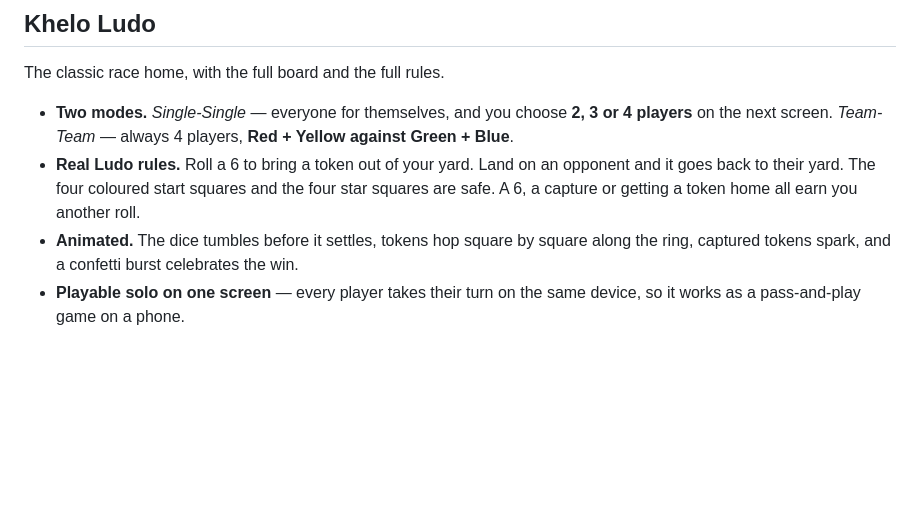
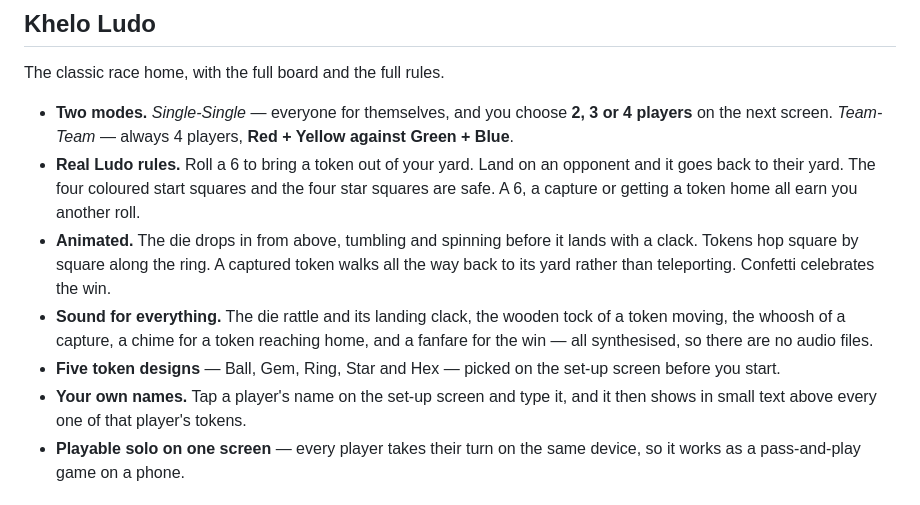
Before and after one commit to 542bheemsingh-cmd/khelo, a Markdown page: README.md, the part around the change. Drawn GitHub-style; blank space fills up the shorter version.

Commit message:
Document the new Ludo features

```diff
--- a/README.md
+++ b/README.md
@@ -47,8 +47,17 @@ The classic race home, with the full board and the full rules.
   opponent and it goes back to their yard. The four coloured start squares and
   the four star squares are safe. A 6, a capture or getting a token home all earn
   you another roll.
-- **Animated.** The dice tumbles before it settles, tokens hop square by square
-  along the ring, captured tokens spark, and a confetti burst celebrates the win.
+- **Animated.** The die drops in from above, tumbling and spinning before it
+  lands with a clack. Tokens hop square by square along the ring. A captured
+  token walks all the way back to its yard rather than teleporting. Confetti
+  celebrates the win.
+- **Sound for everything.** The die rattle and its landing clack, the wooden tock
+  of a token moving, the whoosh of a capture, a chime for a token reaching home,
+  and a fanfare for the win — all synthesised, so there are no audio files.
+- **Five token designs** — Ball, Gem, Ring, Star and Hex — picked on the set-up
+  screen before you start.
+- **Your own names.** Tap a player's name on the set-up screen and type it, and
+  it then shows in small text above every one of that player's tokens.
 - **Playable solo on one screen** — every player takes their turn on the same
   device, so it works as a pass-and-play game on a phone.
 
```
